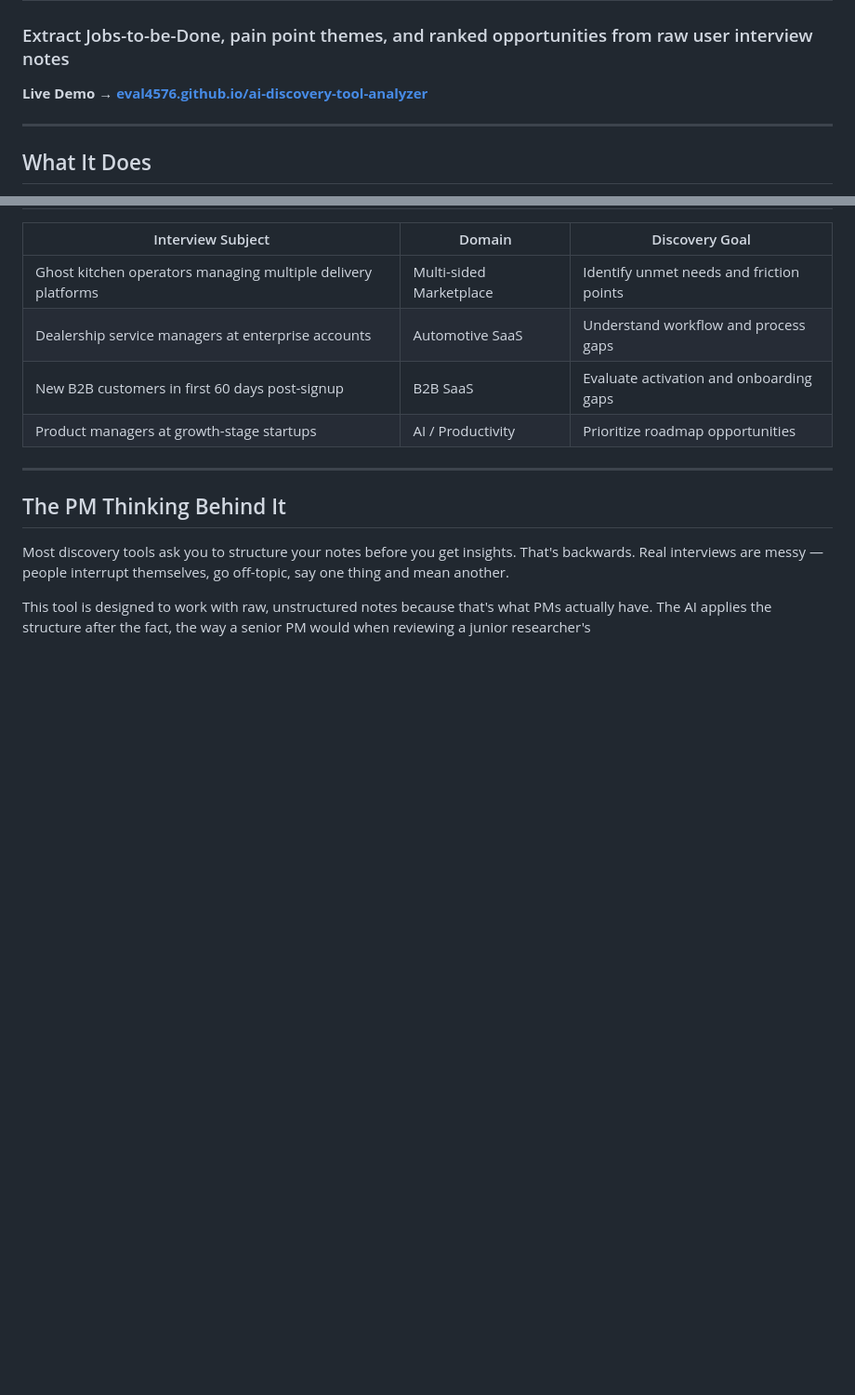
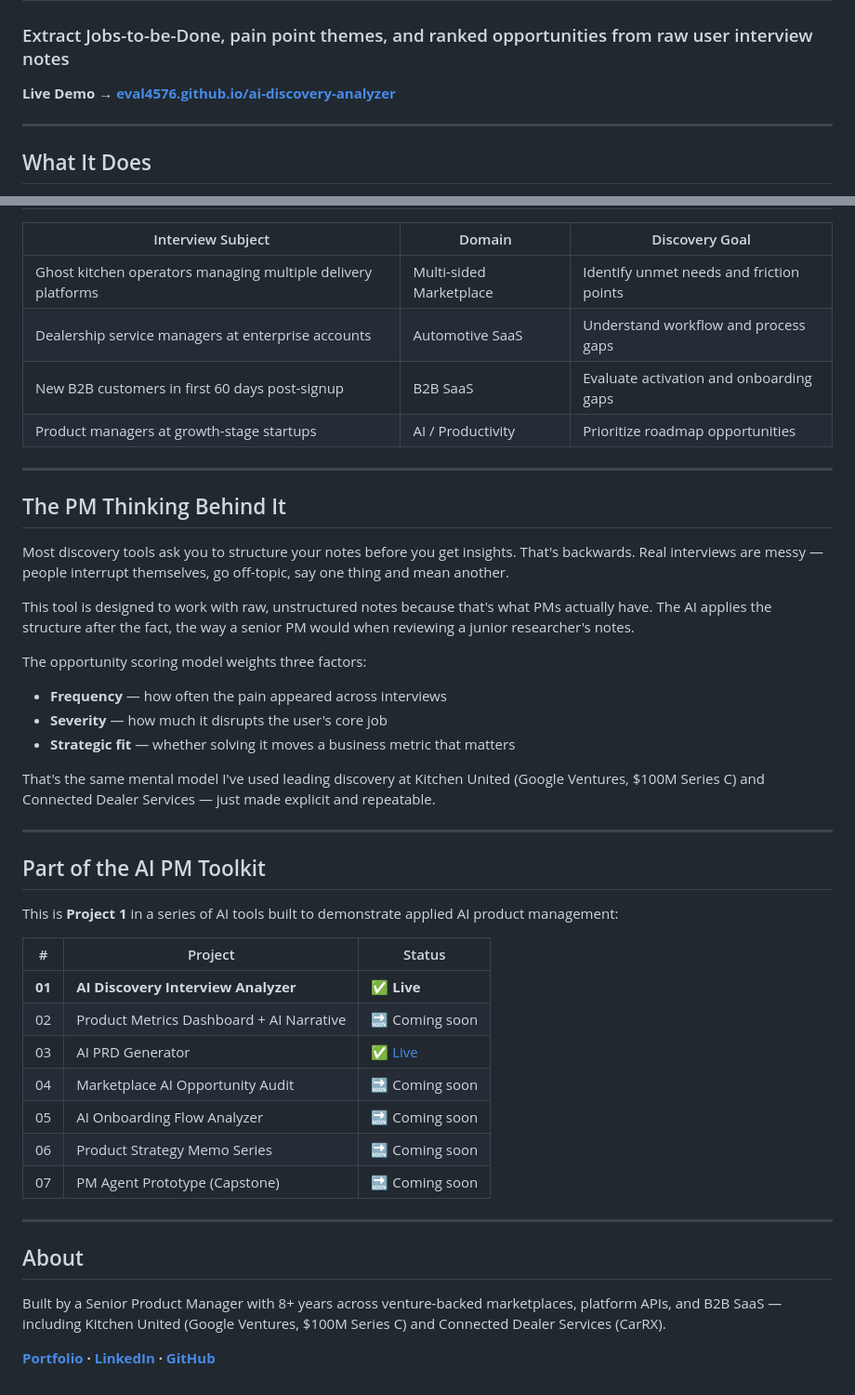
Before and after one commit to eval4576/AI-Discovery-Tool-Analyzer, a Markdown page: README.md, 2 parts joined by grey strips. Shown at 93% size. Rendered like a GitHub page; blank space fills up the shorter version.

Commit message:
Fix demo link and enhance project description
Updated live demo link and added opportunity scoring model details.

```diff
--- a/README.md
+++ b/README.md
@@ -1,7 +1,7 @@
 # AI Discovery Interview Analyzer
 ### Extract Jobs-to-be-Done, pain point themes, and ranked opportunities from raw user interview notes
 
-**Live Demo → [eval4576.github.io/ai-discovery-tool-analyzer](https://eval4576.github.io/ai-discovery-tool-analyzer/)**
+**Live Demo → [eval4576.github.io/ai-discovery-analyzer](https://eval4576.github.io/ai-discovery-analyzer)**
 
 ---
 
@@ -69,4 +69,35 @@ The app calls the Anthropic API directly from the browser. No backend required.
 
 Most discovery tools ask you to structure your notes before you get insights. That's backwards. Real interviews are messy — people interrupt themselves, go off-topic, say one thing and mean another.
 
-This tool is designed to work with raw, unstructured notes because that's what PMs actually have. The AI applies the structure after the fact, the way a senior PM would when reviewing a junior researcher's
+This tool is designed to work with raw, unstructured notes because that's what PMs actually have. The AI applies the structure after the fact, the way a senior PM would when reviewing a junior researcher's notes.
+
+The opportunity scoring model weights three factors:
+- **Frequency** — how often the pain appeared across interviews
+- **Severity** — how much it disrupts the user's core job
+- **Strategic fit** — whether solving it moves a business metric that matters
+
+That's the same mental model I've used leading discovery at Kitchen United (Google Ventures, $100M Series C) and Connected Dealer Services — just made explicit and repeatable.
+
+---
+
+## Part of the AI PM Toolkit
+
+This is **Project 1** in a series of AI tools built to demonstrate applied AI product management:
+
+| # | Project | Status |
+|---|---|---|
+| **01** | **AI Discovery Interview Analyzer** | **✅ Live** |
+| 02 | Product Metrics Dashboard + AI Narrative | 🔜 Coming soon |
+| 03 | AI PRD Generator | ✅ [Live](https://eval4576.github.io/ai-prd-generator) |
+| 04 | Marketplace AI Opportunity Audit | 🔜 Coming soon |
+| 05 | AI Onboarding Flow Analyzer | 🔜 Coming soon |
+| 06 | Product Strategy Memo Series | 🔜 Coming soon |
+| 07 | PM Agent Prototype (Capstone) | 🔜 Coming soon |
+
+---
+
+## About
+
+Built by a Senior Product Manager with 8+ years across venture-backed marketplaces, platform APIs, and B2B SaaS — including Kitchen United (Google Ventures, $100M Series C) and Connected Dealer Services (CarRX).
+
+**[Portfolio](https://motionovalabs.com) · [LinkedIn](https://www.linkedin.com/in/eddievaldivia/) · [GitHub](https://github.com/eval4576)**
```
